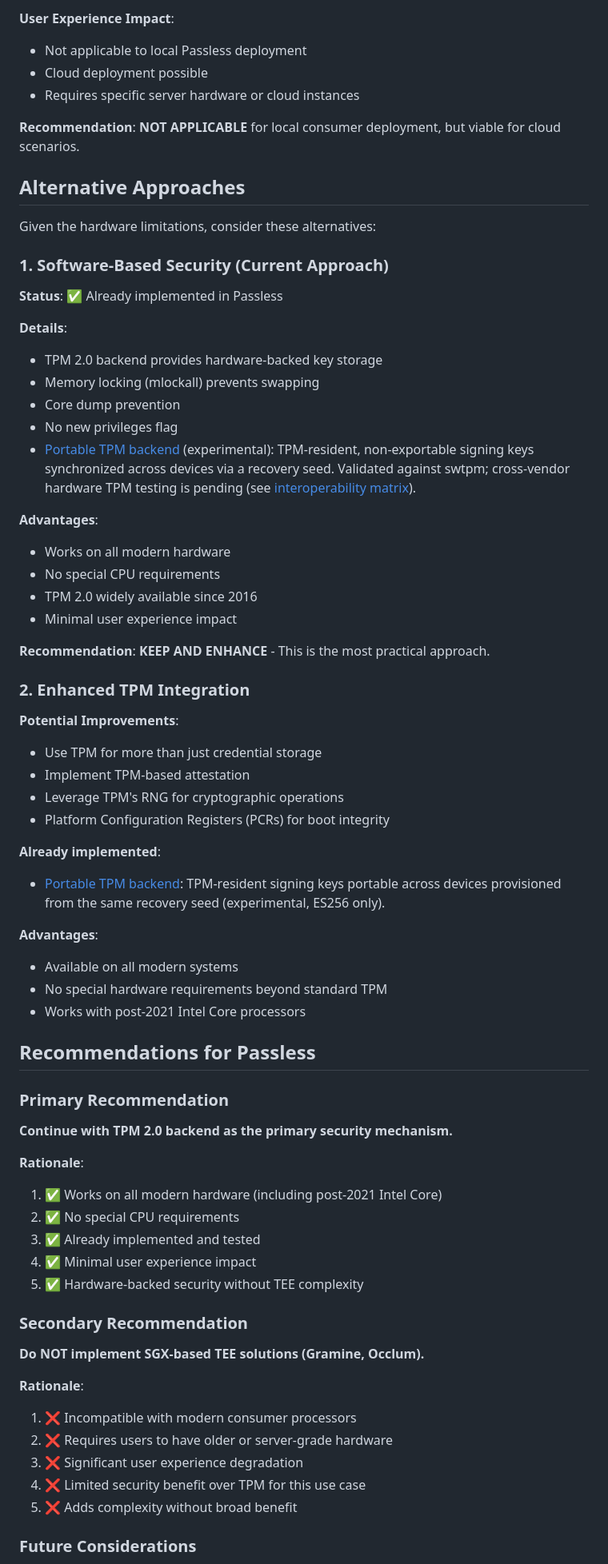
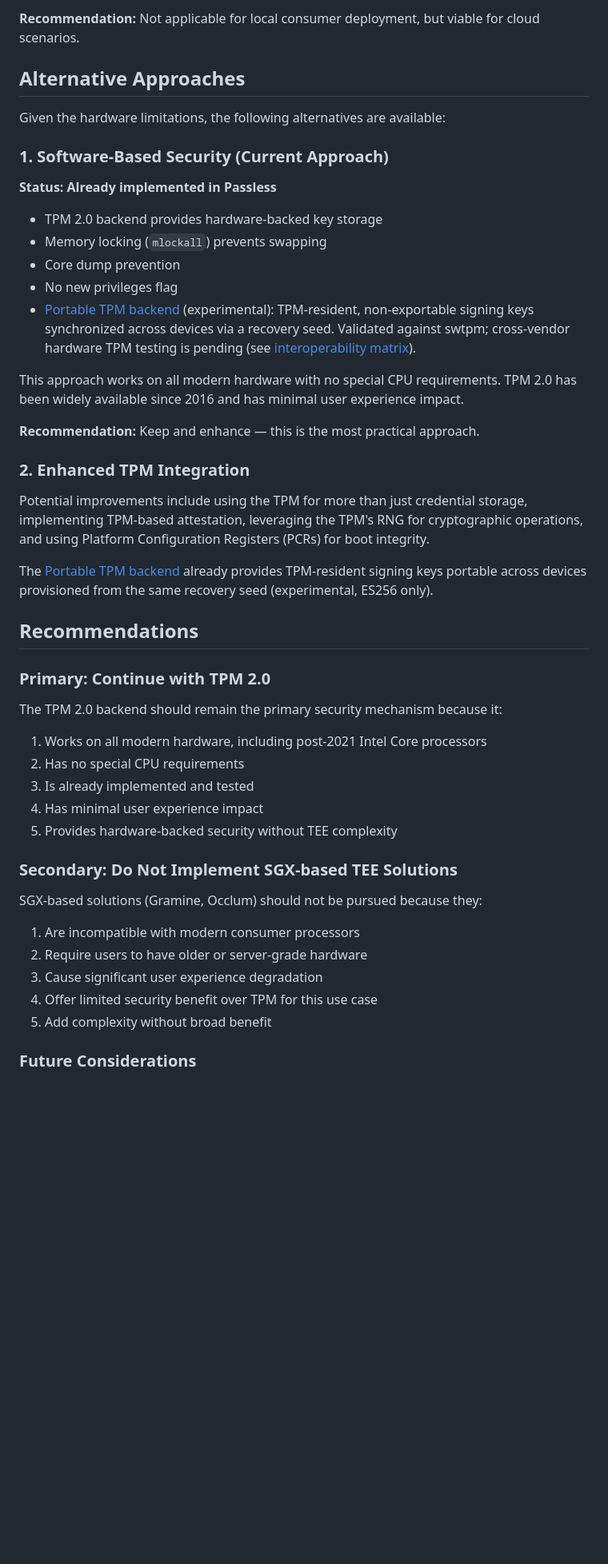
Before and after one commit to pando85/passless, a Markdown page: docs/TEE_HARDWARE_COMPATIBILITY.md, the part around one of its changes. Shown at 80% size. Rendered like a GitHub page; blank space fills up the shorter version.

```diff
--- a/docs/TEE_HARDWARE_COMPATIBILITY.md
+++ b/docs/TEE_HARDWARE_COMPATIBILITY.md
@@ -132,76 +105,58 @@ Intel's pivot away from SGX on consumer processors was driven by:
 
-**User Experience Impact**:
-- Not applicable to local Passless deployment
-- Cloud deployment possible
-- Requires specific server hardware or cloud instances
-
-**Recommendation**: **NOT APPLICABLE** for local consumer deployment, but viable for cloud scenarios.
+**Recommendation:** Not applicable for local consumer deployment, but viable for cloud scenarios.
 
 ## Alternative Approaches
 
-Given the hardware limitations, consider these alternatives:
+Given the hardware limitations, the following alternatives are available:
 
 ### 1. Software-Based Security (Current Approach)
 
-**Status**: ✅ Already implemented in Passless
+**Status: Already implemented in Passless**
 
-**Details**:
 - TPM 2.0 backend provides hardware-backed key storage
-- Memory locking (mlockall) prevents swapping
+- Memory locking (`mlockall`) prevents swapping
 - Core dump prevention
 - No new privileges flag
 - [Portable TPM backend](TPM_PORTABLE.md) (experimental): TPM-resident, non-exportable
   signing keys synchronized across devices via a recovery seed. Validated against swtpm;
-  cross-vendor hardware TPM testing is pending (see [interoperability matrix](TPM_PORTABLE.md#interoperability-matrix)).
+  cross-vendor hardware TPM testing is pending (see
+  [interoperability matrix](TPM_PORTABLE.md#interoperability-matrix)).
 
-**Advantages**:
-- Works on all modern hardware
-- No special CPU requirements
-- TPM 2.0 widely available since 2016
-- Minimal user experience impact
+This approach works on all modern hardware with no special CPU requirements. TPM 2.0 has been
+widely available since 2016 and has minimal user experience impact.
 
-**Recommendation**: **KEEP AND ENHANCE** - This is the most practical approach.
+**Recommendation:** Keep and enhance — this is the most practical approach.
 
 ### 2. Enhanced TPM Integration
 
-**Potential Improvements**:
-- Use TPM for more than just credential storage
-- Implement TPM-based attestation
-- Leverage TPM's RNG for cryptographic operations
-- Platform Configuration Registers (PCRs) for boot integrity
+Potential improvements include using the TPM for more than just credential storage, implementing
+TPM-based attestation, leveraging the TPM's RNG for cryptographic operations, and using Platform
+Configuration Registers (PCRs) for boot integrity.
 
-**Already implemented**:
-- [Portable TPM backend](TPM_PORTABLE.md): TPM-resident signing keys portable across devices
-  provisioned from the same recovery seed (experimental, ES256 only).
+The [Portable TPM backend](TPM_PORTABLE.md) already provides TPM-resident signing keys portable
+across devices provisioned from the same recovery seed (experimental, ES256 only).
 
-**Advantages**:
-- Available on all modern systems
-- No special hardware requirements beyond standard TPM
-- Works with post-2021 Intel Core processors
+## Recommendations
 
-## Recommendations for Passless
+### Primary: Continue with TPM 2.0
 
-### Primary Recommendation
+The TPM 2.0 backend should remain the primary security mechanism because it:
 
-**Continue with TPM 2.0 backend as the primary security mechanism.**
+1. Works on all modern hardware, including post-2021 Intel Core processors
+2. Has no special CPU requirements
+3. Is already implemented and tested
+4. Has minimal user experience impact
+5. Provides hardware-backed security without TEE complexity
 
-**Rationale**:
-1. ✅ Works on all modern hardware (including post-2021 Intel Core)
-2. ✅ No special CPU requirements
-3. ✅ Already implemented and tested
-4. ✅ Minimal user experience impact
-5. ✅ Hardware-backed security without TEE complexity
+### Secondary: Do Not Implement SGX-based TEE Solutions
 
-### Secondary Recommendation
+SGX-based solutions (Gramine, Occlum) should not be pursued because they:
 
-**Do NOT implement SGX-based TEE solutions (Gramine, Occlum).**
-
-**Rationale**:
-1. ❌ Incompatible with modern consumer processors
-2. ❌ Requires users to have older or server-grade hardware
-3. ❌ Significant user experience degradation
-4. ❌ Limited security benefit over TPM for this use case
-5. ❌ Adds complexity without broad benefit
+1. Are incompatible with modern consumer processors
+2. Require users to have older or server-grade hardware
+3. Cause significant user experience degradation
+4. Offer limited security benefit over TPM for this use case
+5. Add complexity without broad benefit
 
 ### Future Considerations
 
```
Also changed, not shown: other parts of docs/TEE_HARDWARE_COMPATIBILITY.md (+78 -109 lines), README.md (+24 -5 lines).
